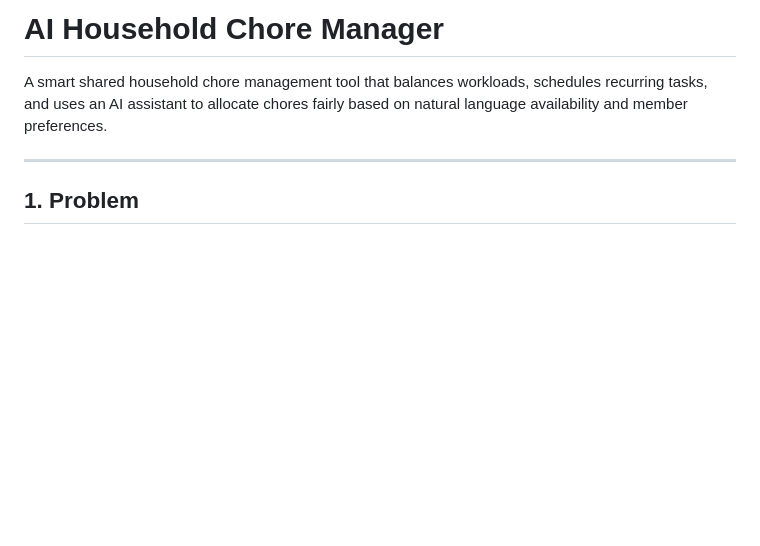
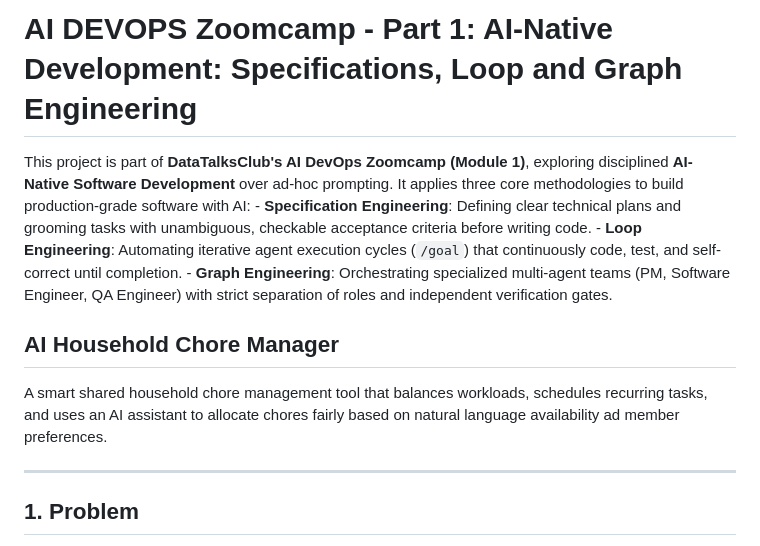
Before and after one commit to SPBONIFACE/ai-dev-tools-zoomcamp, a Markdown page: README.md, the part around the change. Rendered like a GitHub page; blank space fills up the shorter version.

Commit message:
docs: add course overview and methodology summary to README

```diff
--- a/README.md
+++ b/README.md
@@ -1,6 +1,19 @@
-# AI Household Chore Manager
+# AI DEVOPS Zoomcamp - Part 1: AI-Native Development: Specifications, Loop and Graph Engineering
 
-A smart shared household chore management tool that balances workloads, schedules recurring tasks, and uses an AI assistant to allocate chores fairly based on natural language availability and member preferences.
+  This project is part of **DataTalksClub's AI DevOps Zoomcamp (Module 1)**, exploring disciplined **AI-Native
+  Software Development** over ad-hoc prompting. It applies three core methodologies to build production-grade
+  software with AI:
+    - **Specification Engineering**: Defining clear technical plans and grooming tasks with unambiguous,
+  checkable acceptance criteria before writing code.
+    - **Loop Engineering**: Automating iterative agent execution cycles (`/goal`) that continuously code, test,
+  and self-correct until completion.
+    - **Graph Engineering**: Orchestrating specialized multi-agent teams (PM, Software Engineer, QA Engineer)
+  with strict separation of roles and independent verification gates.
+
+
+## AI Household Chore Manager
+
+A smart shared household chore management tool that balances workloads, schedules recurring tasks, and uses an AI assistant to allocate chores fairly based on natural language availability ad member preferences.
 
 ---
 
```
